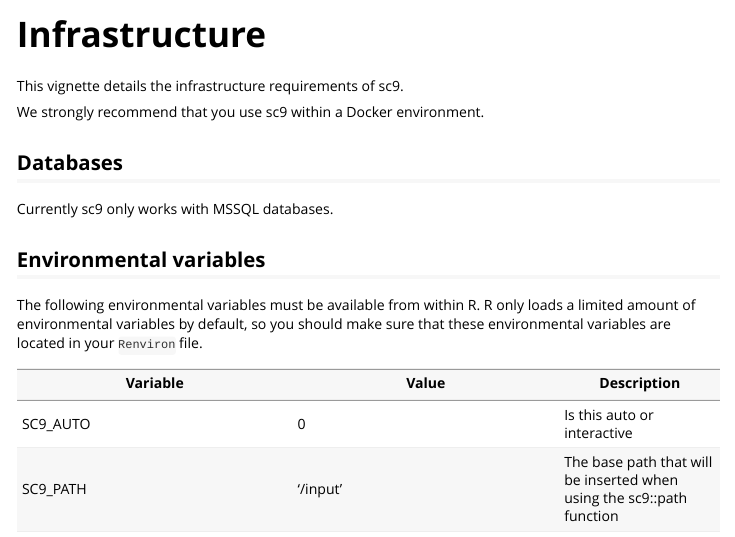
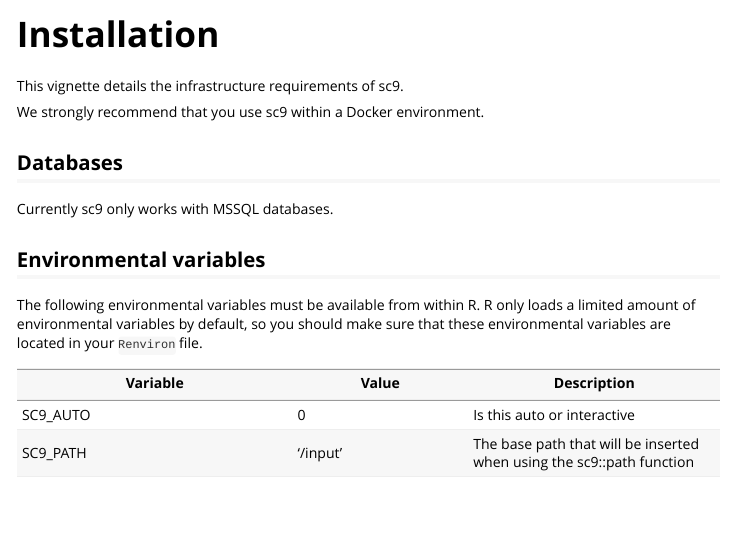
Before and after one commit to raubreywhite/cs9, an R Markdown document (vignettes/installation.Rmd): the page in a window 1100 px wide, from its top. Rendered offline with R 4.5, knitr and Pandoc, with nearby package versions.

Commit message:
vignettes installation

```diff
--- a/vignettes/infrastructure.Rmd
+++ b/vignettes/installation.Rmd
@@ -1,8 +1,8 @@
 ---
-title: "Infrastructure"
+title: "Installation"
 output: rmarkdown::html_vignette
 vignette: >
-  %\VignetteIndexEntry{infrastructure-introduction}
+  %\VignetteIndexEntry{installation}
   %\VignetteEngine{knitr::rmarkdown}
   %\VignetteEncoding{UTF-8}
 ---
```
Also changed, not shown: vignettes/installation.Rmd (2 more changed lines).
